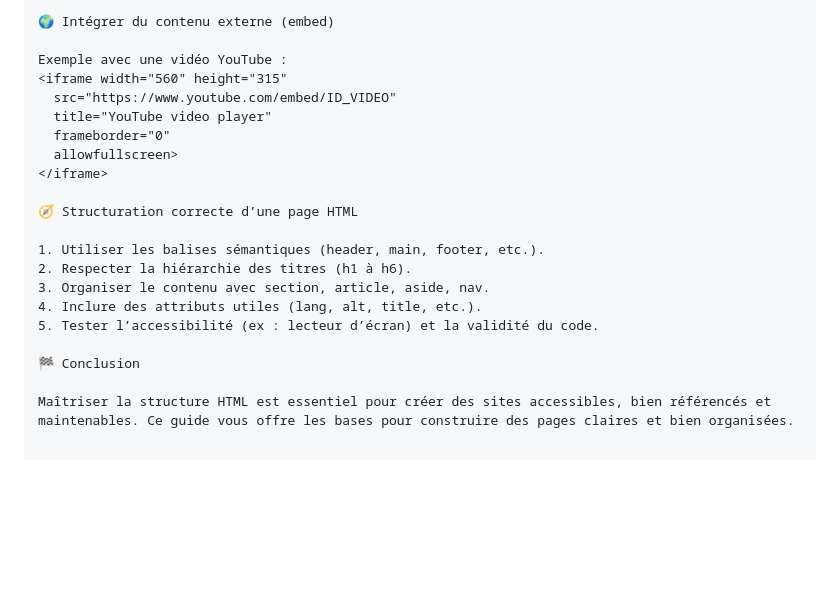
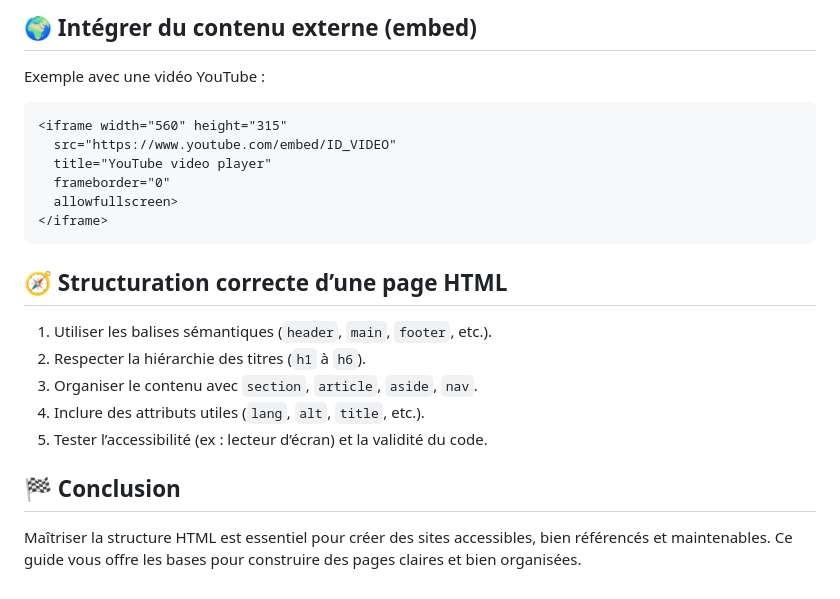
Before and after one commit to Sweetyamnesia/holbertonschool-web_front_end, a Markdown page: README.md, the part around the change printed below. Drawn GitHub-style; blank space fills up the shorter version.

````diff
--- a/README.md
+++ b/README.md
@@ -107,22 +118,25 @@ Liste ordonnée :
 
-🌍 Intégrer du contenu externe (embed)
+## 🌍 Intégrer du contenu externe (embed)
 
 Exemple avec une vidéo YouTube :
+```html
 <iframe width="560" height="315"
   src="https://www.youtube.com/embed/ID_VIDEO"
   title="YouTube video player"
   frameborder="0"
   allowfullscreen>
 </iframe>
+```
 
-🧭 Structuration correcte d’une page HTML
+## 🧭 Structuration correcte d’une page HTML
 
-1. Utiliser les balises sémantiques (header, main, footer, etc.).
-2. Respecter la hiérarchie des titres (h1 à h6).
-3. Organiser le contenu avec section, article, aside, nav.
-4. Inclure des attributs utiles (lang, alt, title, etc.).
+1. Utiliser les balises sémantiques (`header`, `main`, `footer`, etc.).
+2. Respecter la hiérarchie des titres (`h1` à `h6`).
+3. Organiser le contenu avec `section`, `article`, `aside`, `nav`.
+4. Inclure des attributs utiles (`lang`, `alt`, `title`, etc.).
 5. Tester l’accessibilité (ex : lecteur d’écran) et la validité du code.
 
-🏁 Conclusion
+## 🏁 Conclusion
 
-Maîtriser la structure HTML est essentiel pour créer des sites accessibles, bien référencés et maintenables. Ce guide vous offre les bases pour construire des pages claires et bien organisées.
+Maîtriser la structure HTML est essentiel pour créer des sites accessibles, bien référencés et maintenables.
+Ce guide vous offre les bases pour construire des pages claires et bien organisées.
````
Also changed, not shown: other parts of README.md (+32 -21 lines).
